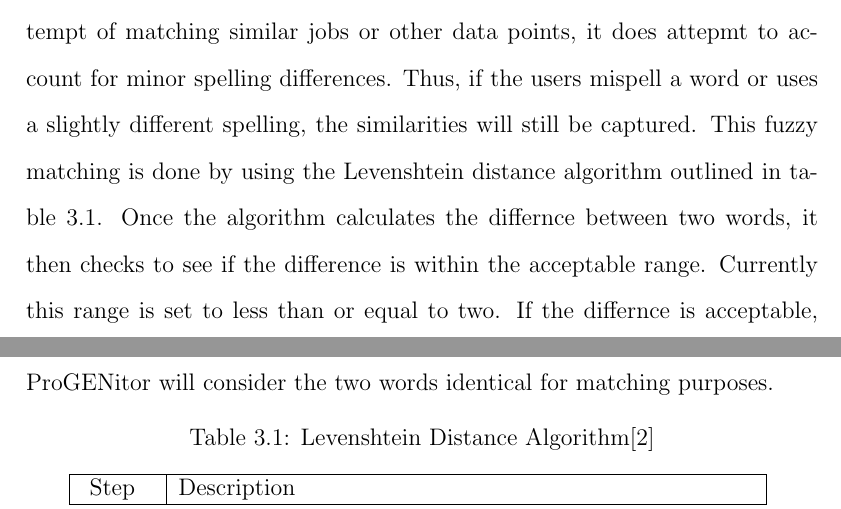
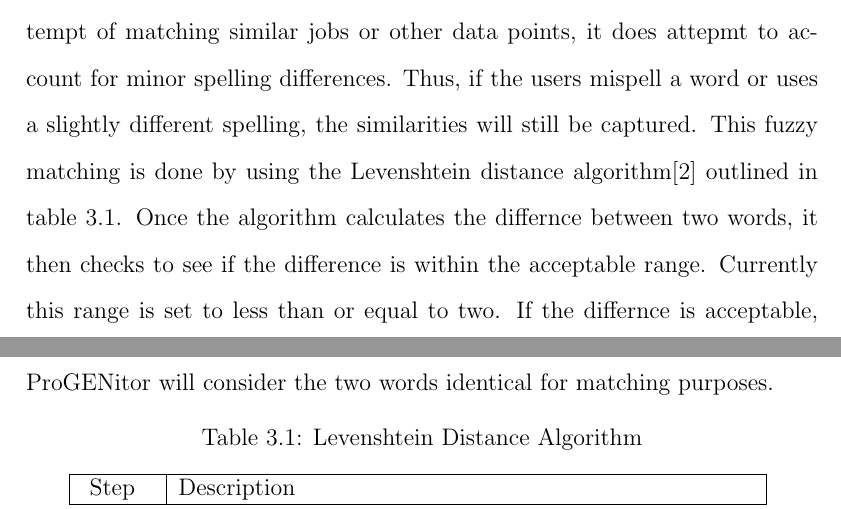
Before and after one commit to Erich-Hauptli/masters_report, a LaTeX thesis (Report/ejh_mastersreport.tex, which reads Report/tex/chapter-implementation/section-fuzzy-matching.tex): two parts of pages 39 and 40 of 43, joined at a grey line, cut so that both start at the same text. Compiled offline with pdfLaTeX.

Commit message:
Fixing citation placement.

```diff
--- a/Report/tex/chapter-implementation/section-fuzzy-matching.tex
+++ b/Report/tex/chapter-implementation/section-fuzzy-matching.tex
@@ -5,7 +5,7 @@ that the data is free form.  Although ProGENitor makes no attempt of matching
 similar jobs or other data points, it does attepmt to account for minor spelling
 differences.  Thus, if the users mispell a word or uses a slightly different
 spelling, the similarities will still be captured. This fuzzy matching is
-done by using the Levenshtein distance algorithm outlined in table
+done by using the Levenshtein distance algorithm\cite{fuzzy} outlined in table
 \ref{tab:lev-dist}.  Once the algorithm calculates the differnce between two
 words, it then checks to see if the difference is within the acceptable range.
 Currently this range is set to less than or equal to two.  If the differnce is
@@ -14,7 +14,7 @@ purposes.
 
 
 \begin{table}[H]
-  \caption{Levenshtein Distance Algorithm\cite{fuzzy}}
+  \caption{Levenshtein Distance Algorithm}
   \centering
   \begin{tabular}{|p{.5in}|p{4in}|}
   \hline
```
